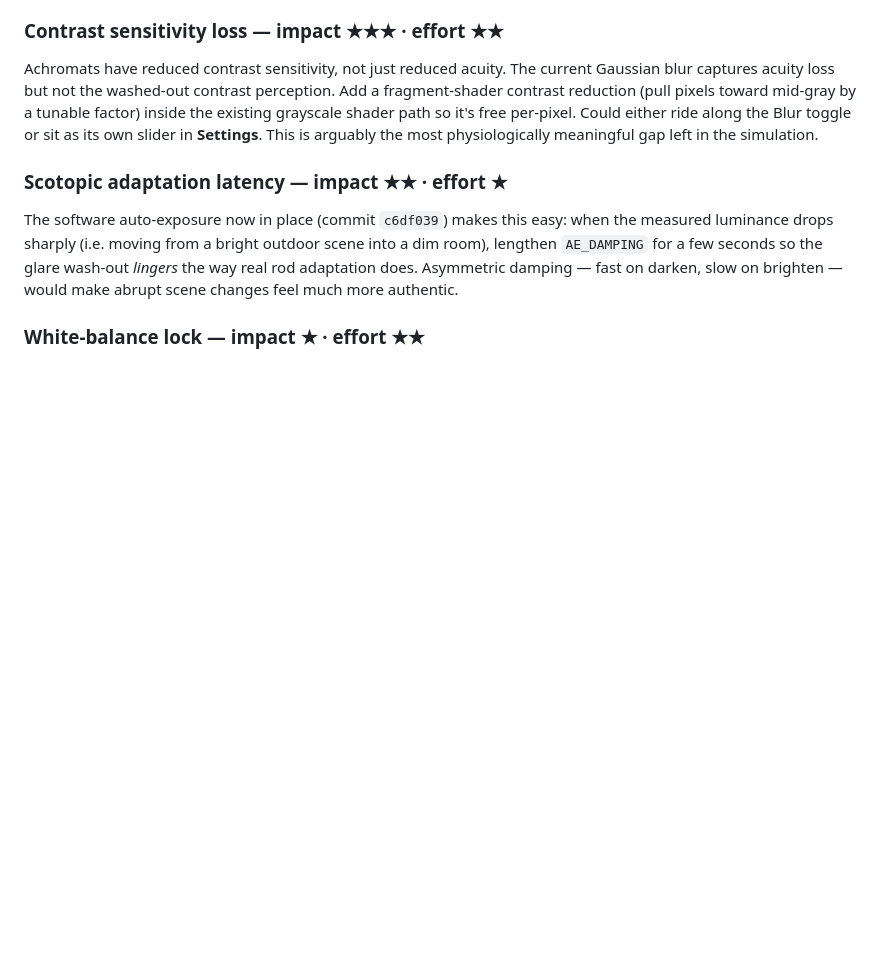
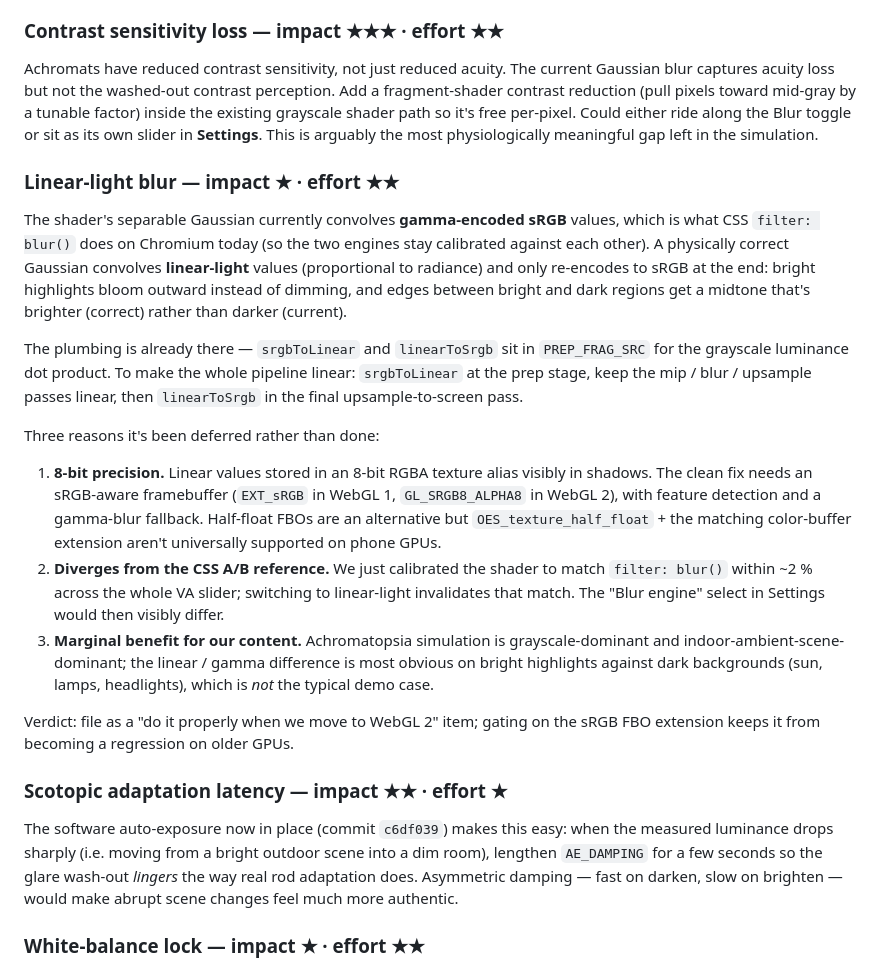
Before and after one commit to MatejNikl/MatejNikl.github.io, a Markdown page: IDEAS.md, the part around the change. Drawn GitHub-style; blank space fills up the shorter version.

Commit message:
note linear-light blur trade-offs in IDEAS.md
Captures why the shader still convolves in gamma-encoded sRGB even
though it's the "wrong" colour space: matches CSS filter: blur() so
the in-app A/B toggle stays meaningful, avoids 8-bit shadow banding
without an sRGB-aware FBO extension, and the visible benefit is small
on grayscale indoor scenes. Suggests gating the proper fix on a future
WebGL 2 / EXT_sRGB feature-detect.

```diff
--- a/IDEAS.md
+++ b/IDEAS.md
@@ -112,6 +112,45 @@ grayscale shader path so it's free per-pixel. Could either ride along
 the Blur toggle or sit as its own slider in **Settings**. This is
 arguably the most physiologically meaningful gap left in the
 simulation.
+
+### Linear-light blur — impact ★ · effort ★★
+
+The shader's separable Gaussian currently convolves **gamma-encoded
+sRGB** values, which is what CSS `filter: blur()` does on Chromium
+today (so the two engines stay calibrated against each other). A
+physically correct Gaussian convolves **linear-light** values
+(proportional to radiance) and only re-encodes to sRGB at the end:
+bright highlights bloom outward instead of dimming, and edges between
+bright and dark regions get a midtone that's brighter (correct) rather
+than darker (current).
+
+The plumbing is already there — `srgbToLinear` and `linearToSrgb` sit
+in `PREP_FRAG_SRC` for the grayscale luminance dot product. To make
+the whole pipeline linear: `srgbToLinear` at the prep stage, keep the
+mip / blur / upsample passes linear, then `linearToSrgb` in the final
+upsample-to-screen pass.
+
+Three reasons it's been deferred rather than done:
+
+1. **8-bit precision.** Linear values stored in an 8-bit RGBA texture
+   alias visibly in shadows. The clean fix needs an sRGB-aware
+   framebuffer (`EXT_sRGB` in WebGL 1, `GL_SRGB8_ALPHA8` in WebGL 2),
+   with feature detection and a gamma-blur fallback. Half-float FBOs
+   are an alternative but `OES_texture_half_float` + the matching
+   color-buffer extension aren't universally supported on phone GPUs.
+2. **Diverges from the CSS A/B reference.** We just calibrated the
+   shader to match `filter: blur()` within ~2 % across the whole VA
+   slider; switching to linear-light invalidates that match. The
+   "Blur engine" select in Settings would then visibly differ.
+3. **Marginal benefit for our content.** Achromatopsia simulation is
+   grayscale-dominant and indoor-ambient-scene-dominant; the linear /
+   gamma difference is most obvious on bright highlights against dark
+   backgrounds (sun, lamps, headlights), which is *not* the typical
+   demo case.
+
+Verdict: file as a "do it properly when we move to WebGL 2" item;
+gating on the sRGB FBO extension keeps it from becoming a regression
+on older GPUs.
 
 ### Scotopic adaptation latency — impact ★★ · effort ★
 
```
